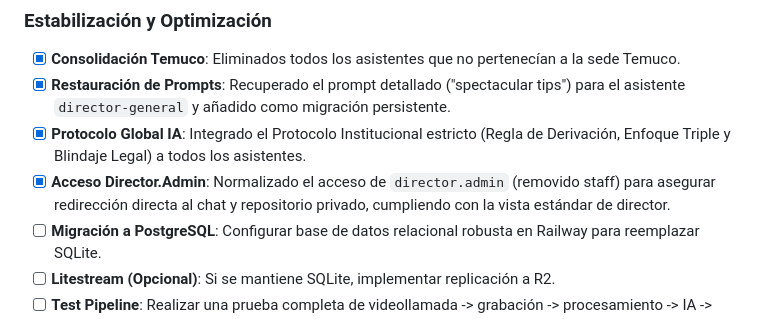
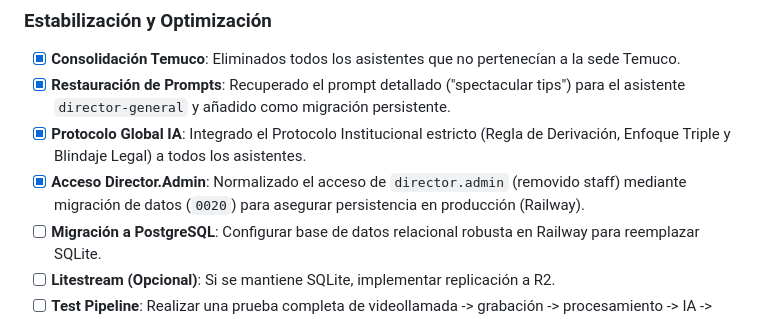
Before and after one commit to jeria88/intranet-sf, a Markdown page: PROGRESS.md, the part around the change. Rendered like a GitHub page.

Commit message:
docs: finalize progress with migration 0020 for director.admin

```diff
--- a/PROGRESS.md
+++ b/PROGRESS.md
@@ -79,7 +79,7 @@ Migración de archivos multimedia a almacenamiento compatible con S3 para optimi
 - [x] **Consolidación Temuco**: Eliminados todos los asistentes que no pertenecían a la sede Temuco.
 - [x] **Restauración de Prompts**: Recuperado el prompt detallado ("spectacular tips") para el asistente `director-general` y añadido como migración persistente.
 - [x] **Protocolo Global IA**: Integrado el Protocolo Institucional estricto (Regla de Derivación, Enfoque Triple y Blindaje Legal) a todos los asistentes.
-- [x] **Acceso Director.Admin**: Normalizado el acceso de `director.admin` (removido staff) para asegurar redirección directa al chat y repositorio privado, cumpliendo con la vista estándar de director.
+- [x] **Acceso Director.Admin**: Normalizado el acceso de `director.admin` (removido staff) mediante migración de datos (`0020`) para asegurar persistencia en producción (Railway).
 - [ ] **Migración a PostgreSQL**: Configurar base de datos relacional robusta en Railway para reemplazar SQLite.
 - [ ] **Litestream (Opcional)**: Si se mantiene SQLite, implementar replicación a R2.
 - [ ] **Test Pipeline**: Realizar una prueba completa de videollamada -> grabación -> procesamiento -> IA -> R2.
```
